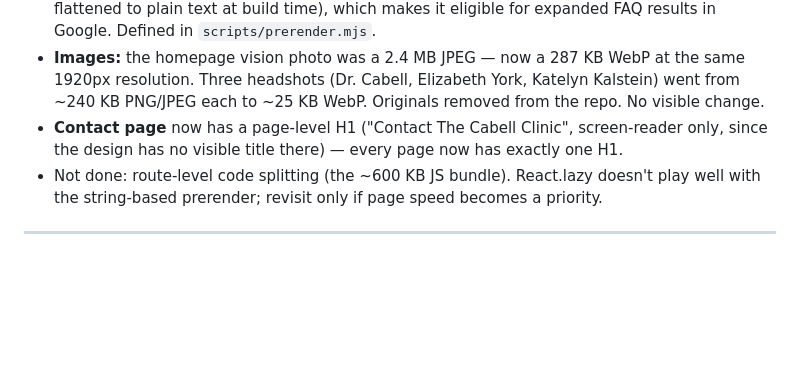
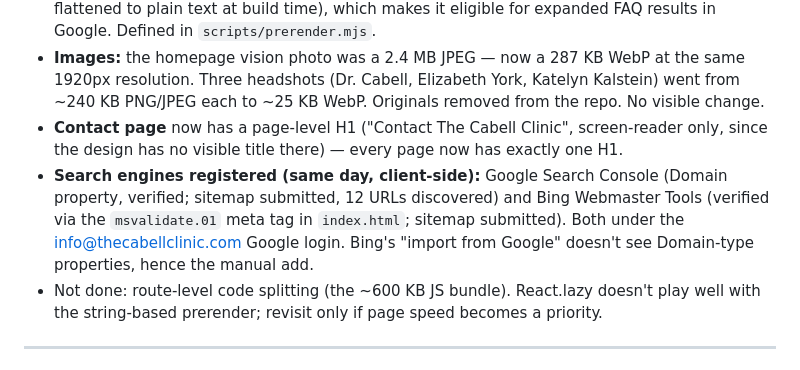
Before and after one commit to joeleavy/cabellclinic, a Markdown page: CHANGES.md, the part around the change. Drawn GitHub-style; blank space fills up the shorter version.

Commit message:
Log: Google Search Console + Bing Webmaster registration
Co-Authored-By: Claude Fable 5.1 <noreply@anthropic.com>

```diff
--- a/CHANGES.md
+++ b/CHANGES.md
@@ -12,6 +12,7 @@ Follow-ups from the discoverability audit:
 - **Structured data (schema.org JSON-LD)** on every page: a `MedicalClinic` entity (name, address, geo coordinates, phone/fax/email, specialty, areas served: Brentwood/Nashville/Franklin/Williamson County) and a `Physician` entity for Dr. Cabell, linked to each other. The FAQ page additionally carries `FAQPage` markup for all 19 questions (answers flattened to plain text at build time), which makes it eligible for expanded FAQ results in Google. Defined in `scripts/prerender.mjs`.
 - **Images:** the homepage vision photo was a 2.4 MB JPEG — now a 287 KB WebP at the same 1920px resolution. Three headshots (Dr. Cabell, Elizabeth York, Katelyn Kalstein) went from ~240 KB PNG/JPEG each to ~25 KB WebP. Originals removed from the repo. No visible change.
 - **Contact page** now has a page-level H1 ("Contact The Cabell Clinic", screen-reader only, since the design has no visible title there) — every page now has exactly one H1.
+- **Search engines registered (same day, client-side):** Google Search Console (Domain property, verified; sitemap submitted, 12 URLs discovered) and Bing Webmaster Tools (verified via the `msvalidate.01` meta tag in `index.html`; sitemap submitted). Both under the info@thecabellclinic.com Google login. Bing's "import from Google" doesn't see Domain-type properties, hence the manual add.
 - Not done: route-level code splitting (the ~600 KB JS bundle). React.lazy doesn't play well with the string-based prerender; revisit only if page speed becomes a priority.
 
 ---
```
